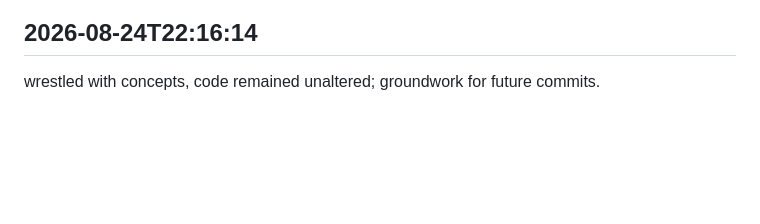
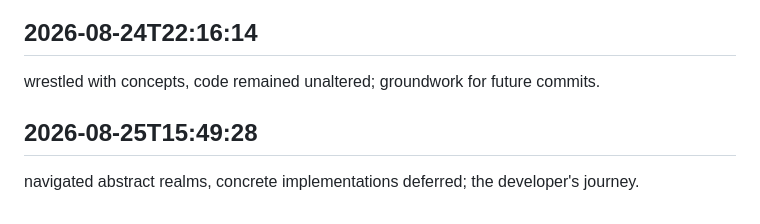
Before and after one commit to arnoldjsarmiento-ux/knowledgeflow-ai, a Markdown page: worklog.md, the part around the change. GitHub-like rendering; blank space fills up the shorter version.

Commit message:
all jobs finished

```diff
--- a/worklog.md
+++ b/worklog.md
@@ -696,3 +696,6 @@ thought-level logging increased, actual logs unmodified; mental debugging prep.
 
 ## 2026-08-24T22:16:14
 wrestled with concepts, code remained unaltered; groundwork for future commits.
+
+## 2026-08-25T15:49:28
+navigated abstract realms, concrete implementations deferred; the developer's journey.
```
